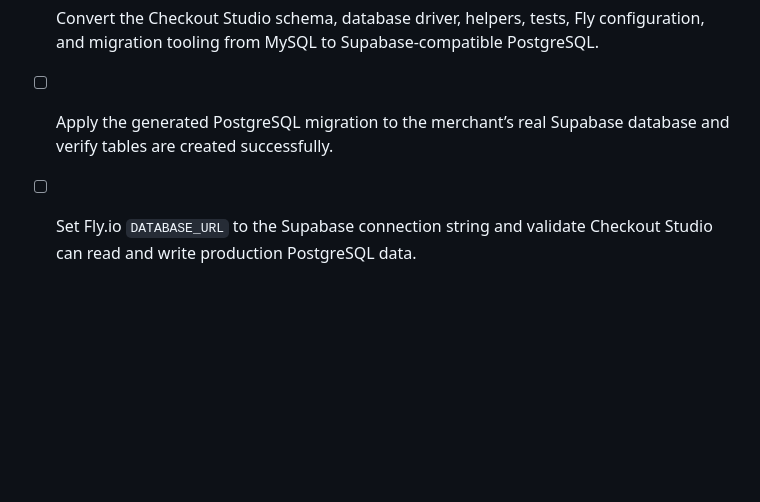
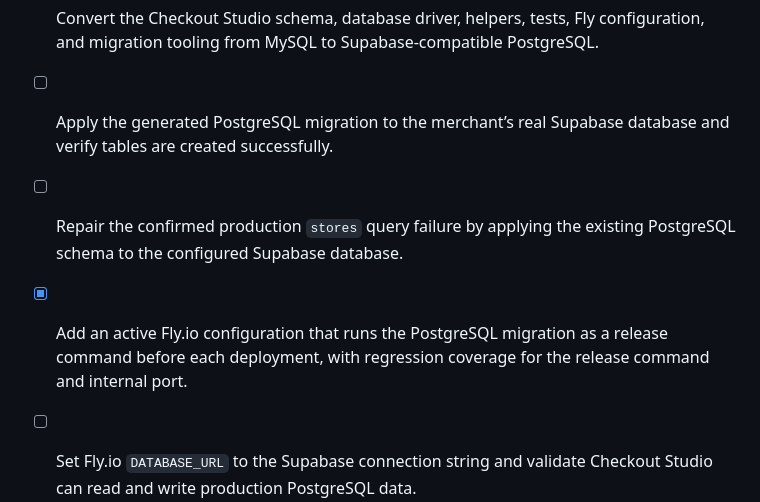
Before and after one commit to l6828833-ship-it/checkout-blocks, a Markdown page: checkout-studio/todo.md, the part around the change. GitHub-like rendering; blank space fills up the shorter version.

Commit message:
Track production Supabase schema repair

```diff
--- a/checkout-studio/todo.md
+++ b/checkout-studio/todo.md
@@ -97,6 +97,8 @@
 - [ ] Prepare the public Shopify App Store launch path with merchant-specific installations and server-only Fly.io secret handling.
 - [x] Convert the Checkout Studio schema, database driver, helpers, tests, Fly configuration, and migration tooling from MySQL to Supabase-compatible PostgreSQL.
 - [ ] Apply the generated PostgreSQL migration to the merchant’s real Supabase database and verify tables are created successfully.
+- [ ] Repair the confirmed production `stores` query failure by applying the existing PostgreSQL schema to the configured Supabase database.
+- [x] Add an active Fly.io configuration that runs the PostgreSQL migration as a release command before each deployment, with regression coverage for the release command and internal port.
 - [ ] Set Fly.io `DATABASE_URL` to the Supabase connection string and validate Checkout Studio can read and write production PostgreSQL data.
 - [ ] Run a live end-to-end test of embedded Shopify session persistence and merchant workspace persistence against Supabase.
 - [ ] Diagnose the remaining demo-mode state after Fly.io secrets are configured and confirm the verified embedded Shopify session is reaching the server.
```
